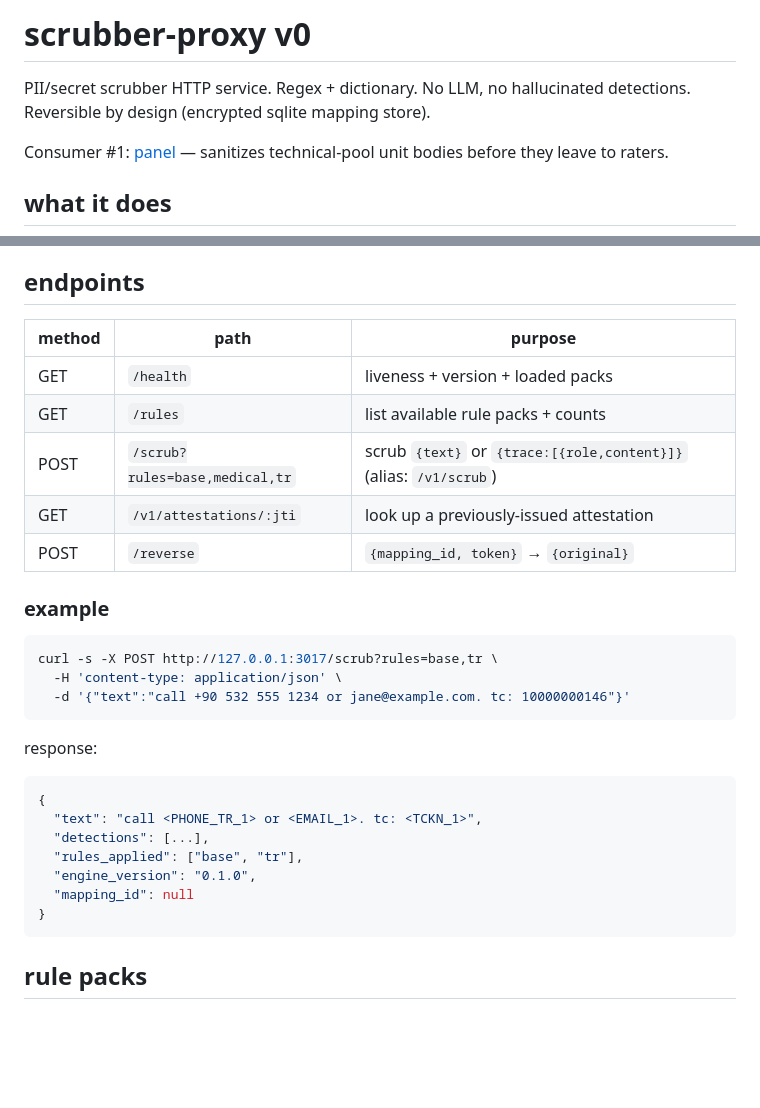
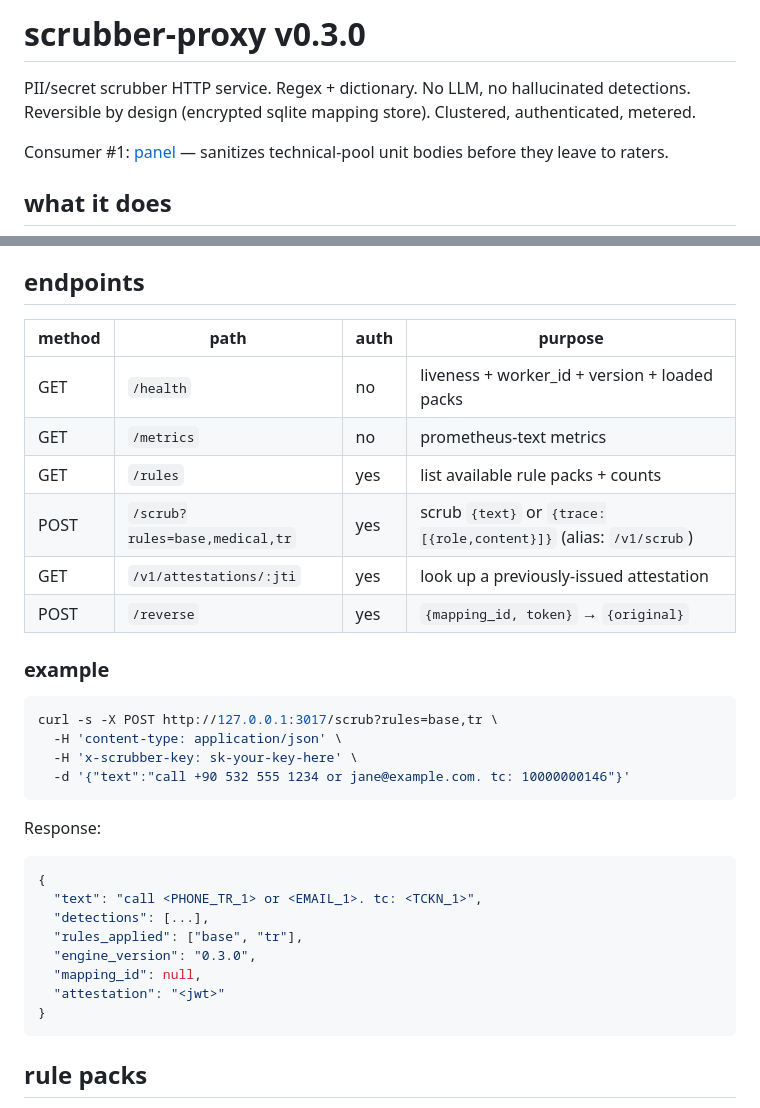
Before and after one commit to UltraInstinct0x/scrubber-proxy, a Markdown page: README.md, 2 parts joined by grey strips. Rendered like a GitHub page; blank space fills up the shorter version.

````diff
--- a/README.md
+++ b/README.md
@@ -1,6 +1,6 @@
-# scrubber-proxy v0
+# scrubber-proxy v0.3.0
 
-PII/secret scrubber HTTP service. Regex + dictionary. No LLM, no hallucinated detections. Reversible by design (encrypted sqlite mapping store).
+PII/secret scrubber HTTP service. Regex + dictionary. No LLM, no hallucinated detections. Reversible by design (encrypted sqlite mapping store). Clustered, authenticated, metered.
 
 Consumer #1: [panel](https://panel.goku.codes) — sanitizes technical-pool unit bodies before they leave to raters.
 
@@ -37,31 +72,34 @@ the `output_hash` is the critical bit — without checking it on the consumer si
 
 ## endpoints
 
-| method | path | purpose |
-|---|---|---|
-| GET | `/health` | liveness + version + loaded packs |
-| GET | `/rules` | list available rule packs + counts |
-| POST | `/scrub?rules=base,medical,tr` | scrub `{text}` or `{trace:[{role,content}]}` (alias: `/v1/scrub`) |
-| GET | `/v1/attestations/:jti` | look up a previously-issued attestation |
-| POST | `/reverse` | `{mapping_id, token}` → `{original}` |
+| method | path | auth | purpose |
+|---|---|---|---|
+| GET | `/health` | no | liveness + worker_id + version + loaded packs |
+| GET | `/metrics` | no | prometheus-text metrics |
+| GET | `/rules` | yes | list available rule packs + counts |
+| POST | `/scrub?rules=base,medical,tr` | yes | scrub `{text}` or `{trace:[{role,content}]}` (alias: `/v1/scrub`) |
+| GET | `/v1/attestations/:jti` | yes | look up a previously-issued attestation |
+| POST | `/reverse` | yes | `{mapping_id, token}` → `{original}` |
 
 ### example
 
 ```bash
 curl -s -X POST http://127.0.0.1:3017/scrub?rules=base,tr \
   -H 'content-type: application/json' \
+  -H 'x-scrubber-key: sk-your-key-here' \
   -d '{"text":"call +90 532 555 1234 or jane@example.com. tc: 10000000146"}'
 ```
 
-response:
+Response:
 
 ```json
 {
   "text": "call <PHONE_TR_1> or <EMAIL_1>. tc: <TCKN_1>",
   "detections": [...],
   "rules_applied": ["base", "tr"],
-  "engine_version": "0.1.0",
-  "mapping_id": null
+  "engine_version": "0.3.0",
+  "mapping_id": null,
+  "attestation": "<jwt>"
 }
 ```
 
````
Also changed, not shown: other parts of README.md (+78 -17 lines).
